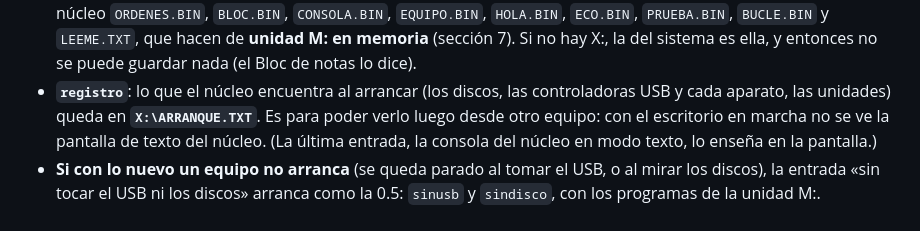
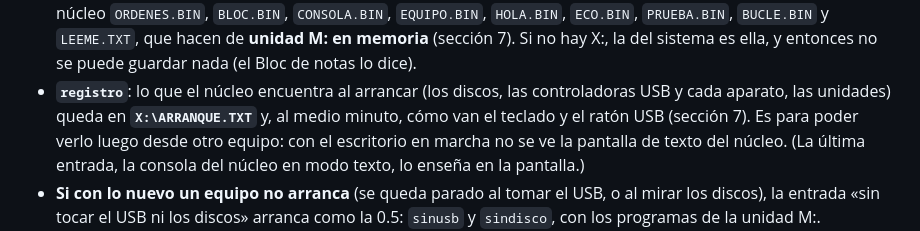
Before and after one commit to instcide-Es/hispados, a Markdown page: docs/PENTIUM.md, the part around one of its changes. Drawn GitHub-style.

```diff
--- a/docs/PENTIUM.md
+++ b/docs/PENTIUM.md
@@ -1013,7 +1031,8 @@ memoria y se arranca de ella. (Necesita ser root, `parted`, `dosfstools` y
   hacen de **unidad M: en memoria** (sección 7). Si no hay X:, la del sistema es
   ella, y entonces no se puede guardar nada (el Bloc de notas lo dice).
 - **`registro`**: lo que el núcleo encuentra al arrancar (los discos, las
-  controladoras USB y cada aparato, las unidades) queda en **`X:\ARRANQUE.TXT`**.
+  controladoras USB y cada aparato, las unidades) queda en **`X:\ARRANQUE.TXT`**
+  y, al medio minuto, cómo van el teclado y el ratón USB (sección 7).
   Es para poder verlo luego desde otro equipo: con el escritorio en marcha no se
   ve la pantalla de texto del núcleo. (La última entrada, la consola del núcleo
   en modo texto, lo enseña en la pantalla.)
```
Also changed, not shown: other parts of docs/PENTIUM.md (+39 -19 lines), docs/pentium/mi-equipo-unidades.png (added), 3 other files.
